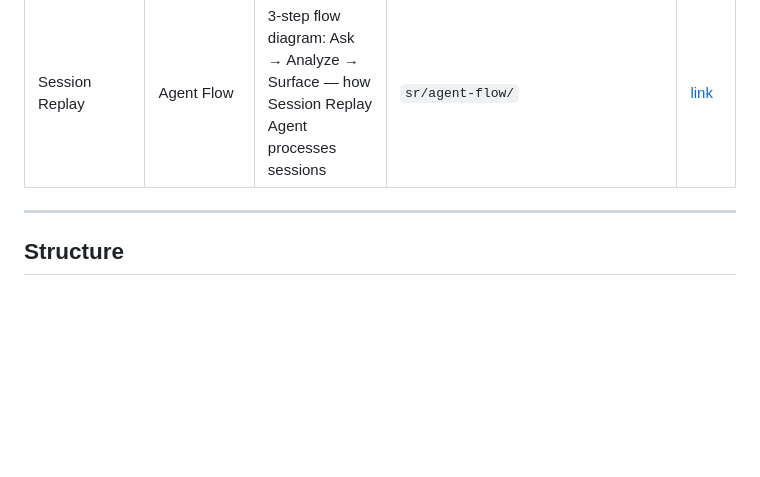
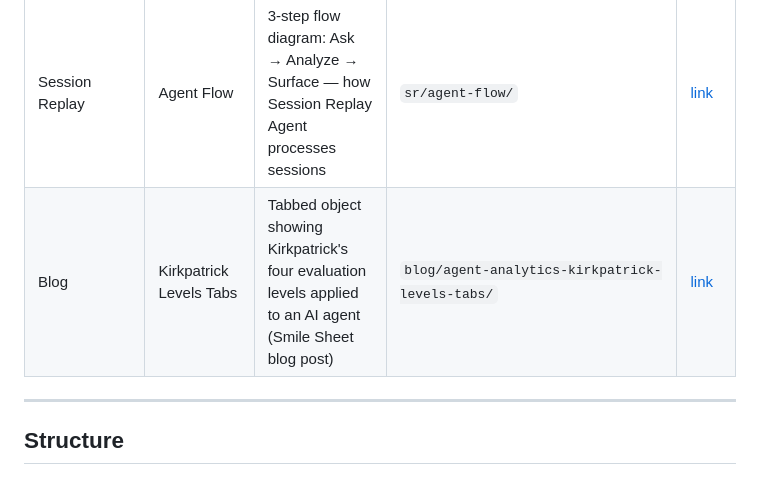
Before and after one commit to nlivni-amplitude/academy-interactives, a Markdown page: README.md, the part around the change. GitHub-like rendering; blank space fills up the shorter version.

Commit message:
Add blog/agent-analytics-kirkpatrick-levels-tabs to catalog

```diff
--- a/README.md
+++ b/README.md
@@ -17,6 +17,7 @@ Custom HTML/CSS/JS learning objects for Amplitude Academy courses, embedded in R
 | Agent Analytics | Three-Step Process | Clickable L→R diagram showing See it → Judge it → Tie it to outcomes | `aa/three-step-process/` | [link](https://nlivni-amplitude.github.io/academy-interactives/aa/three-step-process/) |
 | Session Replay | Frustration Signals | 2×2 card grid of the four frustration signal types: rage click, dead click, error click, form abandonment | `sr/frustration-signals/` | [link](https://nlivni-amplitude.github.io/academy-interactives/sr/frustration-signals/) |
 | Session Replay | Agent Flow | 3-step flow diagram: Ask → Analyze → Surface — how Session Replay Agent processes sessions | `sr/agent-flow/` | [link](https://nlivni-amplitude.github.io/academy-interactives/sr/agent-flow/) |
+| Blog | Kirkpatrick Levels Tabs | Tabbed object showing Kirkpatrick's four evaluation levels applied to an AI agent (Smile Sheet blog post) | `blog/agent-analytics-kirkpatrick-levels-tabs/` | [link](https://nlivni-amplitude.github.io/academy-interactives/blog/agent-analytics-kirkpatrick-levels-tabs/) |
 
 ---
 
```
